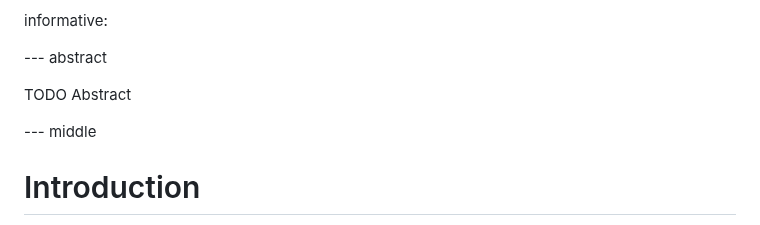
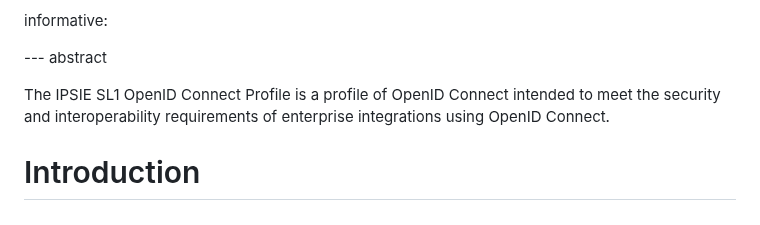
Before and after one commit to openid/ipsie-openid-sl1, a Markdown page: draft-openid-ipsie-sl1-profile.md, the part around the change. Drawn GitHub-style.

Commit message:
update intro

```diff
--- a/draft-openid-ipsie-sl1-profile.md
+++ b/draft-openid-ipsie-sl1-profile.md
@@ -70,10 +70,8 @@ informative:
 
 --- abstract
 
-TODO Abstract
+The IPSIE SL1 OpenID Connect Profile is a profile of OpenID Connect intended to meet the security and interoperability requirements of enterprise integrations using OpenID Connect.
 
-
---- middle
 
 # Introduction
 
```
